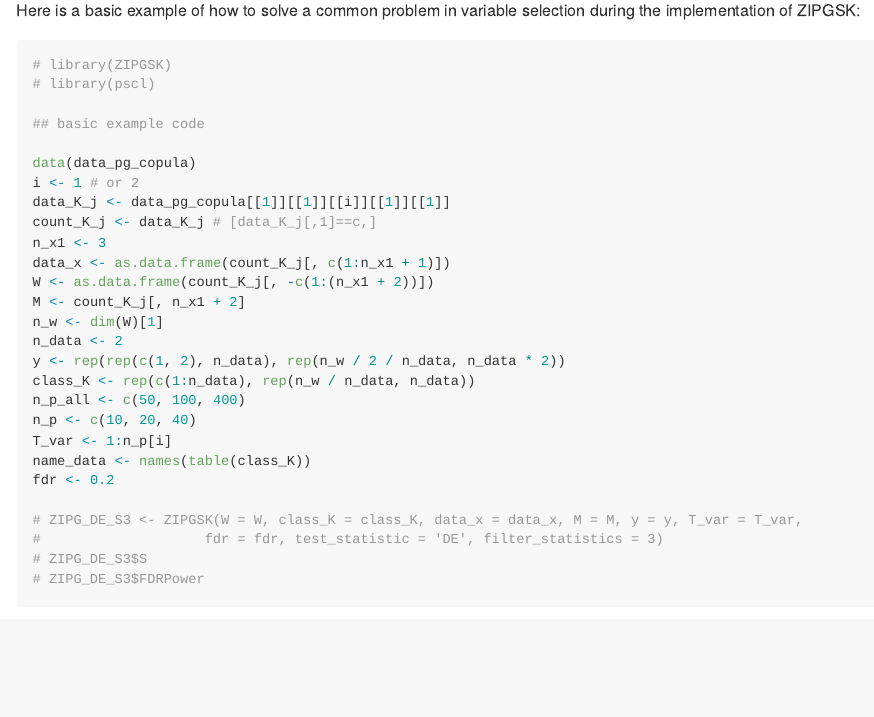
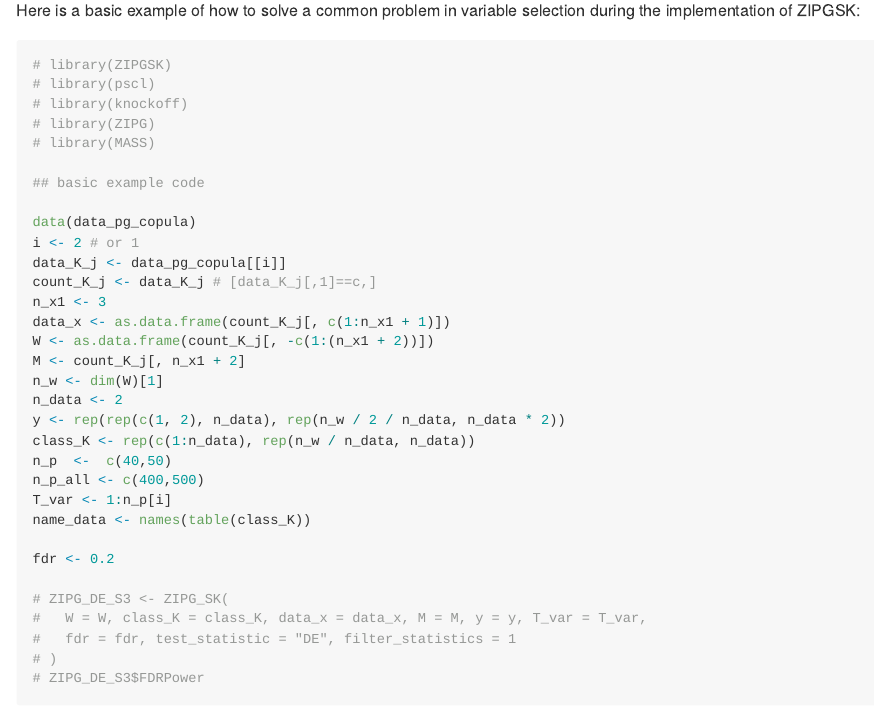
Before and after one commit to tsnm1/ZIPGSK, an R Markdown document (README.Rmd): the page in a window 1100 px wide, from 570 px down. The pictures show the output file README.md that the author committed with the source, drawn offline in the style of GitHub; badge pictures from the web are left out.

Commit message:
simulate_datasets

````diff
--- a/README.Rmd
+++ b/README.Rmd
@@ -41,12 +41,15 @@ Here is a basic example of how to solve a common problem in variable selection d
 ```{r example}
 # library(ZIPGSK)
 # library(pscl)
+# library(knockoff)
+# library(ZIPG)
+# library(MASS)
 
 ## basic example code
 
 data(data_pg_copula)
-i <- 1 # or 2
-data_K_j <- data_pg_copula[[1]][[1]][[i]][[1]][[1]]
+i <- 2 # or 1
+data_K_j <- data_pg_copula[[i]]
 count_K_j <- data_K_j # [data_K_j[,1]==c,]
 n_x1 <- 3
 data_x <- as.data.frame(count_K_j[, c(1:n_x1 + 1)])
@@ -56,16 +59,19 @@ n_w <- dim(W)[1]
 n_data <- 2
 y <- rep(rep(c(1, 2), n_data), rep(n_w / 2 / n_data, n_data * 2))
 class_K <- rep(c(1:n_data), rep(n_w / n_data, n_data))
-n_p_all <- c(50, 100, 400)
-n_p <- c(10, 20, 40)
+n_p  <-  c(40,50)
+n_p_all <- c(400,500)
 T_var <- 1:n_p[i]
 name_data <- names(table(class_K))
+
 fdr <- 0.2
 
-# ZIPG_DE_S3 <- ZIPGSK(W = W, class_K = class_K, data_x = data_x, M = M, y = y, T_var = T_var,
-#                    fdr = fdr, test_statistic = 'DE', filter_statistics = 3)
-# ZIPG_DE_S3$S
+# ZIPG_DE_S3 <- ZIPG_SK(
+#   W = W, class_K = class_K, data_x = data_x, M = M, y = y, T_var = T_var,
+#   fdr = fdr, test_statistic = "DE", filter_statistics = 1
+# )
 # ZIPG_DE_S3$FDRPower
+
 ```
 
 
````
Also changed, not shown: R/ZIPG_SK.R (+13 -13 lines), R/data.R (+2 -2 lines), R/others.R (+2 -2 lines), README.md, data/data_pg_copula.rda.
